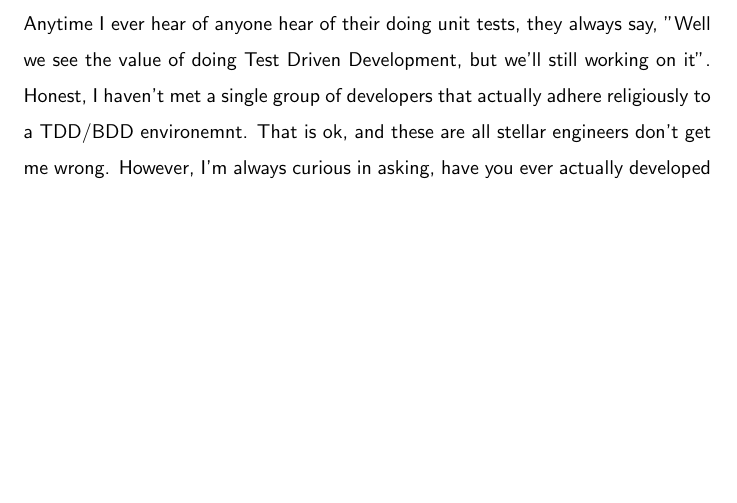
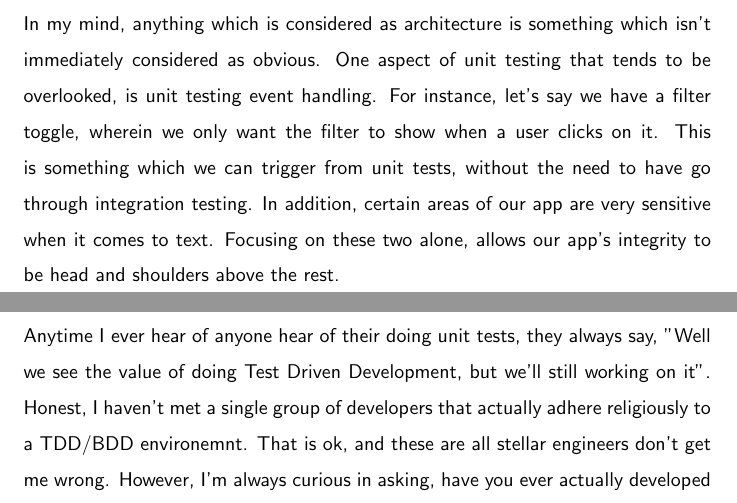
Before and after one commit to razroo/angular-content, a LaTeX document (main.tex, which reads unit-testing/event-handling/event-handling.tex): part of page 170 of 221 before the commit and two parts of pages 169 and 170 of 221 after it, the two joined at a grey line, cut at the place of the change, the shorter picture padded with empty space. Compiled offline with pdfLaTeX.

Commit message:
Complete opening paragraph for the event-handling tex file.

```diff
--- a/unit-testing/event-handling/event-handling.tex
+++ b/unit-testing/event-handling/event-handling.tex
@@ -1,2 +1,10 @@
 \maketitle{}
-\section{ Unit Testing - Event Handling }
+\section{ Unit Testing - Event Handling and Text}
+In my mind, anything which is considered as architecture is something which
+isn't immediately considered as obvious. One aspect of unit testing that tends
+to be overlooked, is unit testing event handling. For instance, let's say we
+have a filter toggle, wherein we only want the filter to show when a user clicks
+on it. This is something which we can trigger from unit tests, without the need
+to have go through integration testing. In addition, certain areas of our app
+are very sensitive when it comes to text. Focusing on these two alone, allows
+our app's integrity to be head and shoulders above the rest.
```
